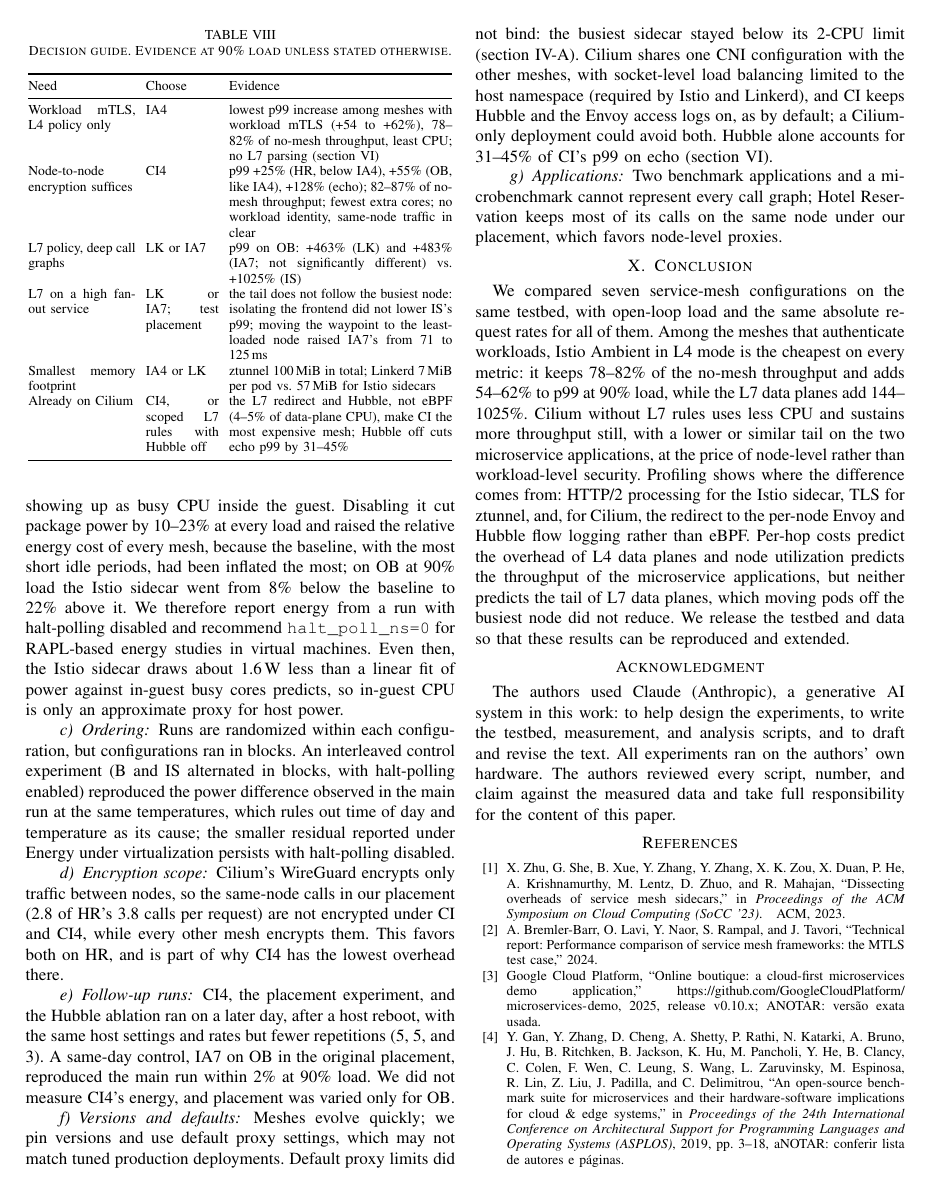
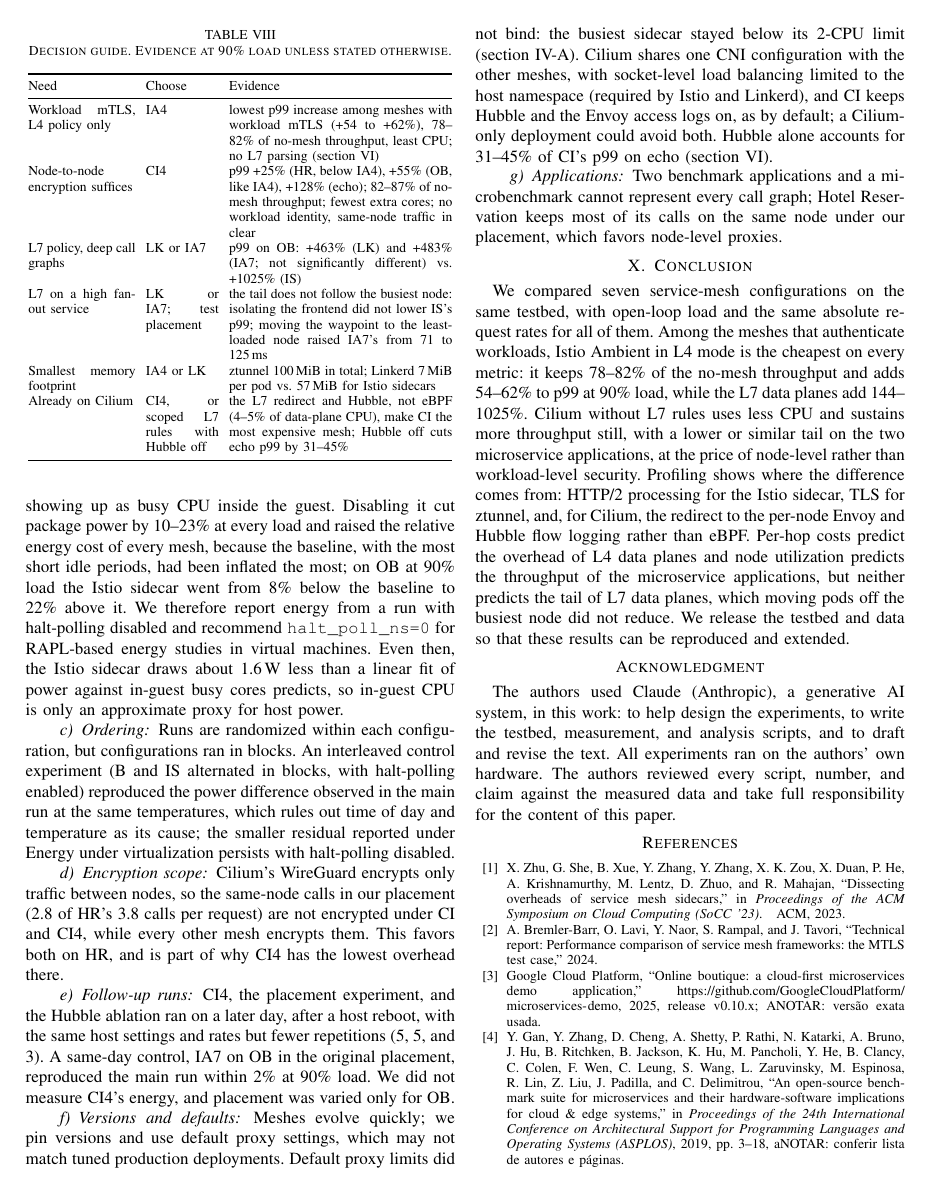
Before and after one commit to pdro1812/task-api, a LaTeX paper (experiments/mesh/artifact/paper/main.tex): page 9 of 10. Compiled offline with pdfLaTeX.

Commit message:
paper: comma in AI disclosure; todonotes disabled (no todo left)
Co-Authored-By: Claude Opus 5.5 (1M context) <noreply@anthropic.com>

```diff
--- a/experiments/mesh/artifact/paper/main.tex
+++ b/experiments/mesh/artifact/paper/main.tex
@@ -13,7 +13,7 @@
 \usepackage[hidelinks]{hyperref}
 \usepackage{cleveref}
 % For the final submission: switch to \usepackage[disable]{todonotes}
-\usepackage[colorinlistoftodos,textsize=tiny]{todonotes}
+\usepackage[disable]{todonotes}
 \newcommand{\anonrepo}{\url{https://anonymous.4open.science/r/task-api-345C/experiments/mesh/artifact}}
 \graphicspath{{figs/}}
 
@@ -61,7 +61,7 @@ service mesh, Kubernetes, tail latency, performance evaluation, eBPF, energy eff
 
 % Anonymous for review: no names, grants, or affiliations.
 \section*{Acknowledgment}
-The authors used Claude (Anthropic), a generative AI system in this work: to
+The authors used Claude (Anthropic), a generative AI system, in this work: to
 help design the experiments, to write the testbed, measurement, and analysis
 scripts, and to draft and revise the text. All experiments ran on the
 authors' own hardware. The authors reviewed every script, number, and claim
```
Also changed, not shown: experiments/mesh/paper/main.tex (+2 -2 lines).
